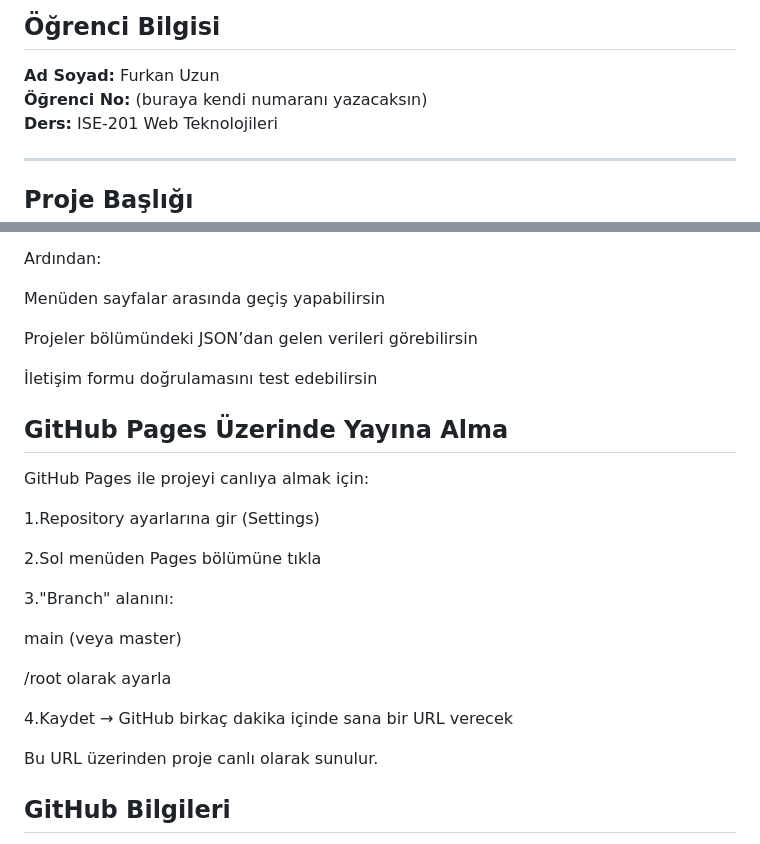
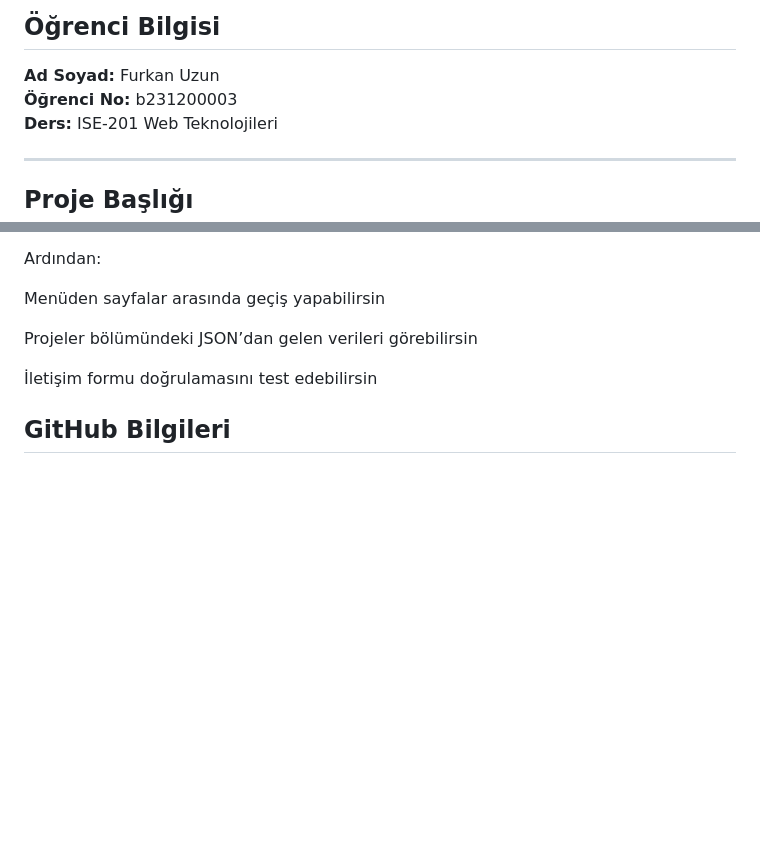
Before and after one commit to SauWebProgramming/web-tech-project-furkanuzunz, a Markdown page: README.md, 2 parts joined by grey strips. Drawn GitHub-style; blank space fills up the shorter version.

Commit message:
Modify student info and clean up README
Updated student number and removed GitHub Pages deployment instructions.

```diff
--- a/README.md
+++ b/README.md
@@ -5,7 +5,7 @@
 ## Öğrenci Bilgisi
 
 **Ad Soyad:** Furkan Uzun
-**Öğrenci No:** (buraya kendi numaranı yazacaksın)
+**Öğrenci No:** b231200003
 **Ders:** ISE-201 Web Teknolojileri
 
 ---
@@ -160,25 +160,6 @@ Projeler bölümündeki JSON’dan gelen verileri görebilirsin
 
 İletişim formu doğrulamasını test edebilirsin
 
-## GitHub Pages Üzerinde Yayına Alma
-
-GitHub Pages ile projeyi canlıya almak için:
-
-1.Repository ayarlarına gir (Settings)
-
-2.Sol menüden Pages bölümüne tıkla
-
-3."Branch" alanını:
-
-main (veya master)
-
-/root
-olarak ayarla
-
-4.Kaydet → GitHub birkaç dakika içinde sana bir URL verecek
-
-Bu URL üzerinden proje canlı olarak sunulur.
-
 ## GitHub Bilgileri
 
 GitHub Repository:
```
